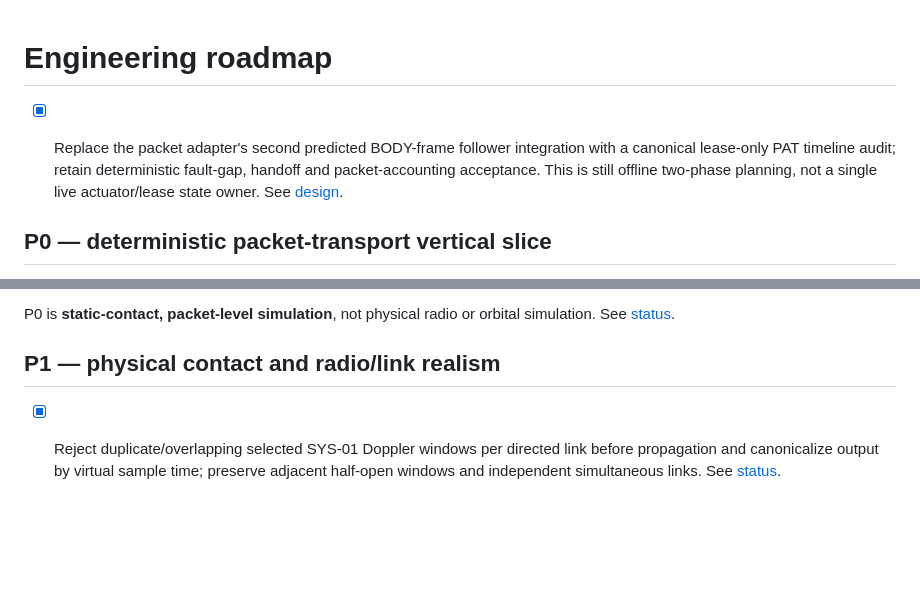
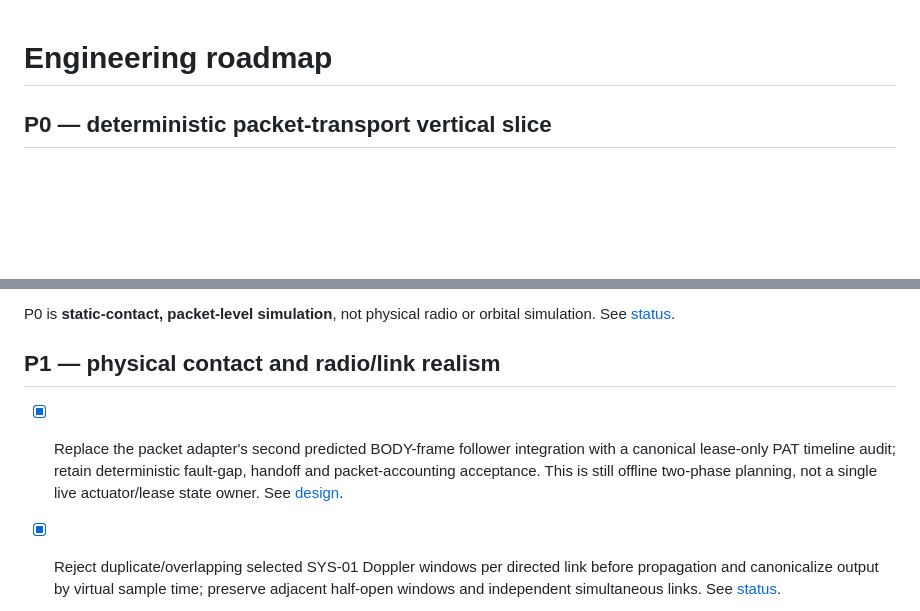
Before and after one commit to BestNathan/ntarlink, a Markdown page: docs/roadmap.md, 2 parts joined by grey strips. Rendered like a GitHub page; blank space fills up the shorter version.

Commit message:
docs(pat): place lease audit milestone under P1

```diff
--- a/docs/roadmap.md
+++ b/docs/roadmap.md
@@ -1,6 +1,4 @@
 # Engineering roadmap
-
-- [x] Replace the packet adapter's second predicted BODY-frame follower integration with a canonical lease-only PAT timeline audit; retain deterministic fault-gap, handoff and packet-accounting acceptance. This is still offline two-phase planning, not a single live actuator/lease state owner. See [design](design/optical-body-frame-target-following.md).
 
 
 ## P0 — deterministic packet-transport vertical slice
@@ -17,6 +15,9 @@
 P0 is **static-contact, packet-level simulation**, not physical radio or orbital simulation. See [status](implementation-status.md).
 
 ## P1 — physical contact and radio/link realism
+
+- [x] Replace the packet adapter's second predicted BODY-frame follower integration with a canonical lease-only PAT timeline audit; retain deterministic fault-gap, handoff and packet-accounting acceptance. This is still offline two-phase planning, not a single live actuator/lease state owner. See [design](design/optical-body-frame-target-following.md).
+
 
 - [x] Reject duplicate/overlapping selected SYS-01 Doppler windows per directed link before propagation and canonicalize output by virtual sample time; preserve adjacent half-open windows and independent simultaneous links. See [status](implementation-status.md).
 
```
